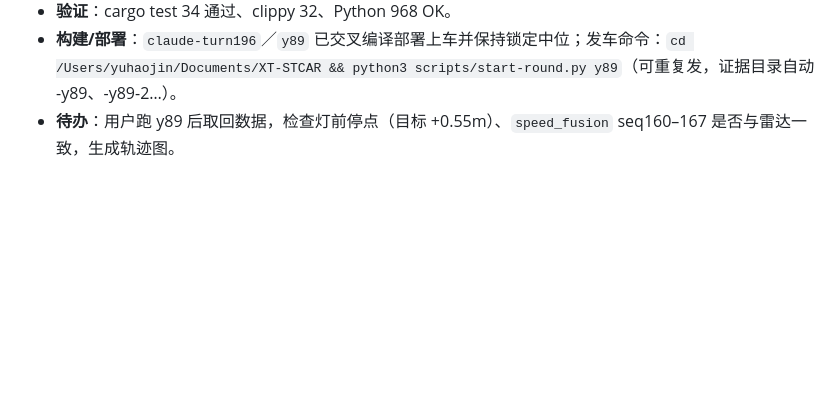
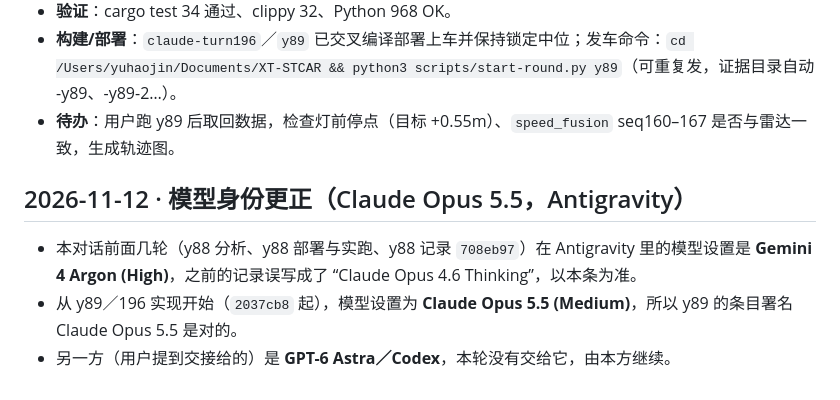
Before and after one commit to kxkxkxa767/XT-STCAR, a Markdown page: memoryshare.md, the part around the change. Rendered like a GitHub page; blank space fills up the shorter version.

Commit message:
Correct model identity in shared memory

```diff
--- a/memoryshare.md
+++ b/memoryshare.md
@@ -1115,3 +1115,9 @@ y87第二桶接近修正本轮已生效：148帧距切点0.104m、桶心速度
 - **验证**：cargo test 34 通过、clippy 32、Python 968 OK。
 - **构建/部署**：`claude-turn196`／`y89` 已交叉编译部署上车并保持锁定中位；发车命令：`cd /Users/yuhaojin/Documents/XT-STCAR && python3 scripts/start-round.py y89`（可重复发，证据目录自动 -y89、-y89-2…）。
 - **待办**：用户跑 y89 后取回数据，检查灯前停点（目标 +0.55m）、`speed_fusion` seq160–167 是否与雷达一致，生成轨迹图。
+
+## 2026-11-12 · 模型身份更正（Claude Opus 5.5，Antigravity）
+
+- 本对话前面几轮（y88 分析、y88 部署与实跑、y88 记录 `708eb97`）在 Antigravity 里的模型设置是 **Gemini 4 Argon (High)**，之前的记录误写成了 “Claude Opus 4.6 Thinking”，以本条为准。
+- 从 y89／196 实现开始（`2037cb8` 起），模型设置为 **Claude Opus 5.5 (Medium)**，所以 y89 的条目署名 Claude Opus 5.5 是对的。
+- 另一方（用户提到交接给的）是 **GPT-6 Astra／Codex**，本轮没有交给它，由本方继续。
```
